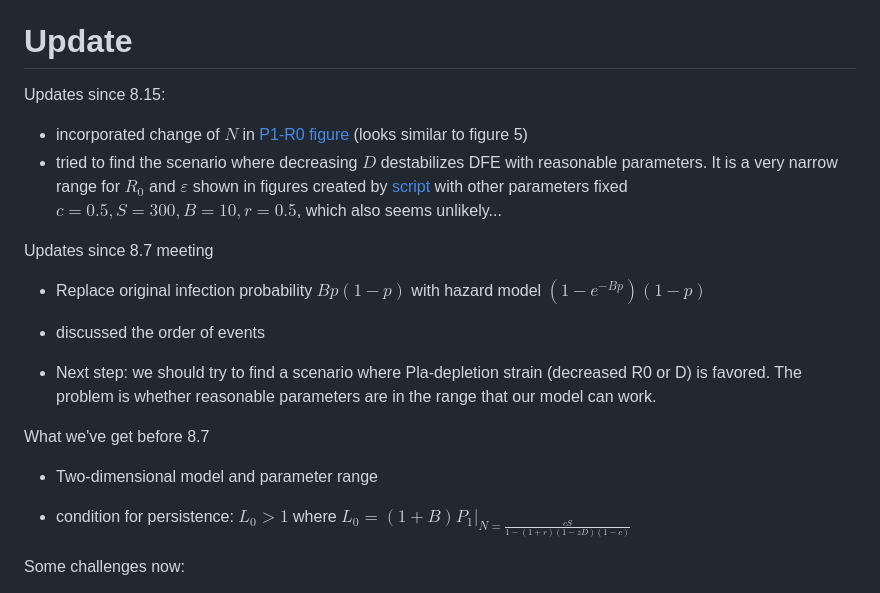
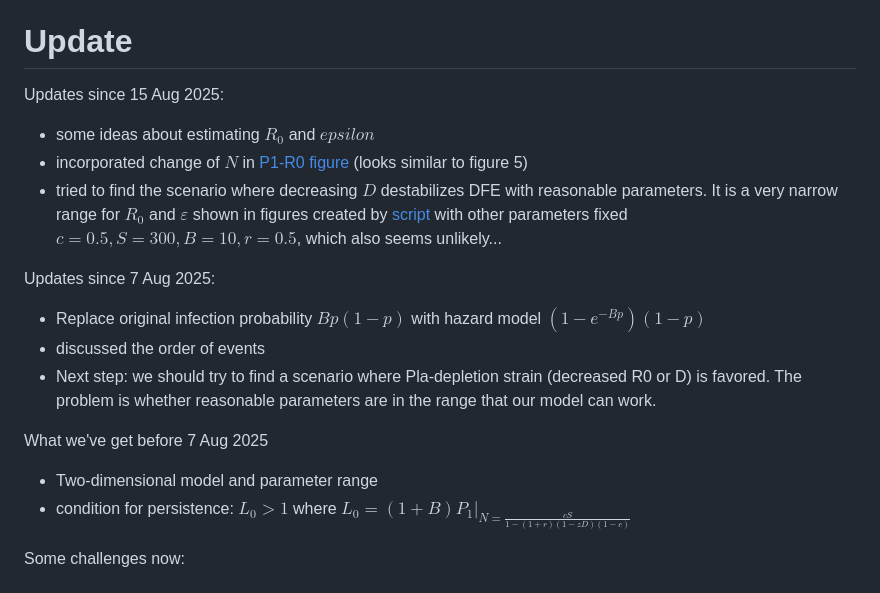
Before and after one commit to bbolker/plague_virulence, a Markdown page: metapop/README.md, the part around the change. Rendered like a GitHub page.

```diff
--- a/metapop/README.md
+++ b/metapop/README.md
@@ -41,23 +41,21 @@ This is close to the value $R_0=2.75$ we get by estimating from simplified ODEs
 
 # Update
 
-Updates since 8.15:
+Updates since 15 Aug 2025:
 
+-   some ideas about estimating $R_0$ and $epsilon$
 -   incorporated change of $N$ in [P1-R0 figure](./fixedns/P1atDFE.R) (looks similar to figure 5)
 -   tried to find the scenario where decreasing $D$ destabilizes DFE with reasonable parameters. It is a very narrow range for $R_0$ and $\varepsilon$ shown in figures created by [script](./fixedns/more_matter-range.R) with other parameters fixed $c=0.5,S=300,B=10,r=0.5$, which also seems unlikely...
 
-Updates since 8.7 meeting
+Updates since 7 Aug 2025:
 
 -   Replace original infection probability $Bp(1-p)$ with hazard model $(1-e^{-Bp})(1-p)$
-
 -   discussed the order of events
-
 -   Next step: we should try to find a scenario where Pla-depletion strain (decreased R0 or D) is favored. The problem is whether reasonable parameters are in the range that our model can work.
 
-What we've get before 8.7
+What we've get before 7 Aug 2025
 
 -   Two-dimensional model and parameter range
-
 -   condition for persistence: $L_0>1$ where $L_0=(1+B)P_1|_{N=\frac{cS}{1-(1+r)(1-zD)(1-c)}}$
 
 Some challenges now:
```
